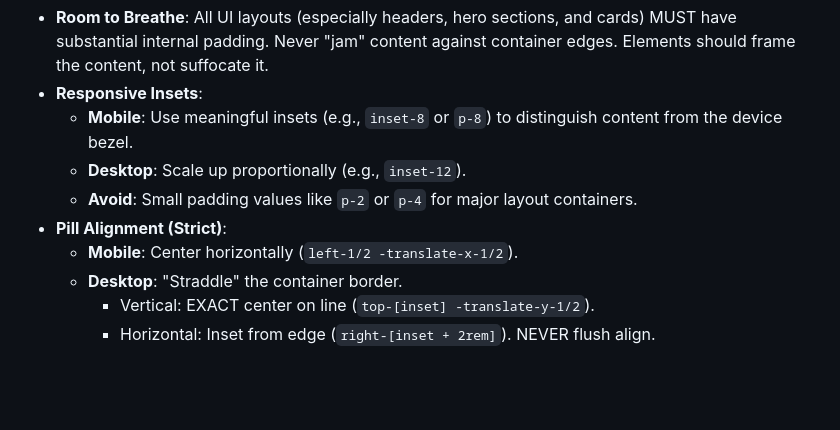
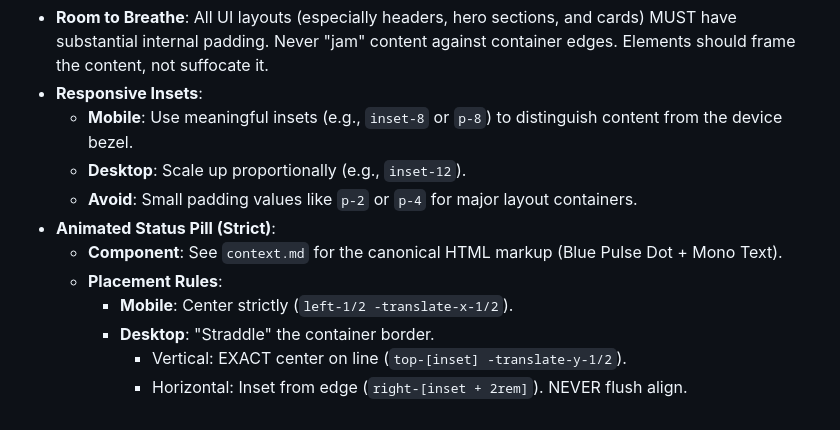
Before and after one commit to amperedigital/getampere, a Markdown page: .github/copilot-instructions.md, the part around the change. Rendered like a GitHub page; blank space fills up the shorter version.

```diff
--- a/.github/copilot-instructions.md
+++ b/.github/copilot-instructions.md
@@ -43,8 +43,10 @@
   - **Mobile**: Use meaningful insets (e.g., `inset-8` or `p-8`) to distinguish content from the device bezel.
   - **Desktop**: Scale up proportionally (e.g., `inset-12`).
   - **Avoid**: Small padding values like `p-2` or `p-4` for major layout containers.
-- **Pill Alignment (Strict)**:
-  - **Mobile**: Center horizontally (`left-1/2 -translate-x-1/2`).
-  - **Desktop**: "Straddle" the container border.
-    - Vertical: EXACT center on line (`top-[inset] -translate-y-1/2`).
-    - Horizontal: Inset from edge (`right-[inset + 2rem]`). NEVER flush align.
+- **Animated Status Pill (Strict)**:
+  - **Component**: See `context.md` for the canonical HTML markup (Blue Pulse Dot + Mono Text).
+  - **Placement Rules**:
+    - **Mobile**: Center strictly (`left-1/2 -translate-x-1/2`).
+    - **Desktop**: "Straddle" the container border.
+      - Vertical: EXACT center on line (`top-[inset] -translate-y-1/2`).
+      - Horizontal: Inset from edge (`right-[inset + 2rem]`). NEVER flush align.
```
Also changed, not shown: context.md (+16 -7 lines).
